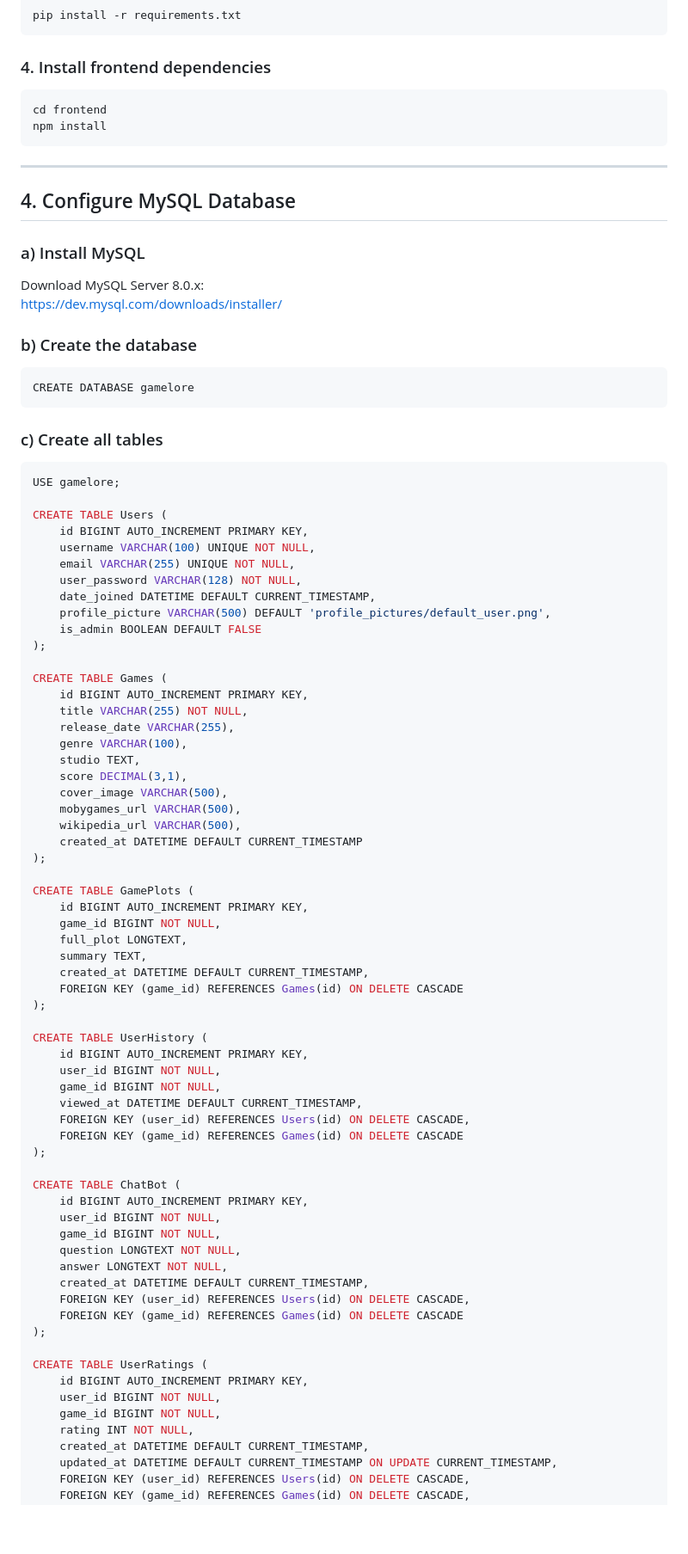
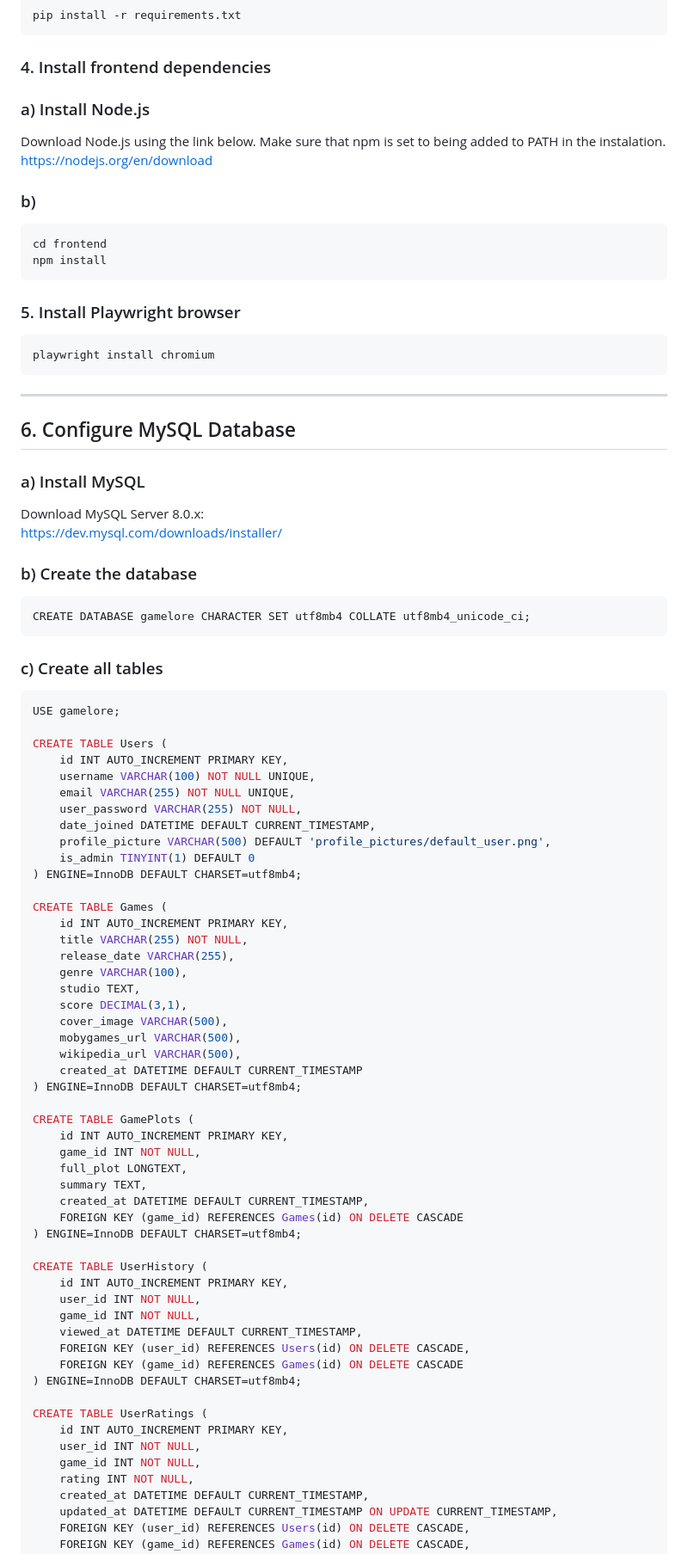
Before and after one commit to PiotrKontny/GameLore, a Markdown page: README.md, the part around one of its changes. Shown at 86% size. Drawn GitHub-style; blank space fills up the shorter version.

````diff
--- a/README.md
+++ b/README.md
@@ -39,35 +44,45 @@ The application uses:
 ### 3. Install backend dependencies
     pip install -r requirements.txt
 ### 4. Install frontend dependencies
+
+### a) Install Node.js
+Download Node.js using the link below. Make sure that npm is set to being added to PATH in the instalation.
+https://nodejs.org/en/download
+
+### b)
     cd frontend
     npm install
+
+### 5. Install Playwright browser
+    playwright install chromium
+
 ---
 
-## 4. Configure MySQL Database
+## 6. Configure MySQL Database
 
 ### a) Install MySQL
 Download MySQL Server 8.0.x:
 https://dev.mysql.com/downloads/installer/
 
 ### b) Create the database
-    CREATE DATABASE gamelore
+    CREATE DATABASE gamelore CHARACTER SET utf8mb4 COLLATE utf8mb4_unicode_ci;
 
 ### c) Create all tables
 ```sql
 USE gamelore;
 
 CREATE TABLE Users (
-    id BIGINT AUTO_INCREMENT PRIMARY KEY,
-    username VARCHAR(100) UNIQUE NOT NULL,
-    email VARCHAR(255) UNIQUE NOT NULL,
-    user_password VARCHAR(128) NOT NULL,
+    id INT AUTO_INCREMENT PRIMARY KEY,
+    username VARCHAR(100) NOT NULL UNIQUE,
+    email VARCHAR(255) NOT NULL UNIQUE,
+    user_password VARCHAR(255) NOT NULL,
     date_joined DATETIME DEFAULT CURRENT_TIMESTAMP,
     profile_picture VARCHAR(500) DEFAULT 'profile_pictures/default_user.png',
-    is_admin BOOLEAN DEFAULT FALSE
-);
+    is_admin TINYINT(1) DEFAULT 0
+) ENGINE=InnoDB DEFAULT CHARSET=utf8mb4;
 
 CREATE TABLE Games (
-    id BIGINT AUTO_INCREMENT PRIMARY KEY,
+    id INT AUTO_INCREMENT PRIMARY KEY,
     title VARCHAR(255) NOT NULL,
     release_date VARCHAR(255),
     genre VARCHAR(100),
@@ -77,41 +92,30 @@ CREATE TABLE Games (
     mobygames_url VARCHAR(500),
     wikipedia_url VARCHAR(500),
     created_at DATETIME DEFAULT CURRENT_TIMESTAMP
-);
+) ENGINE=InnoDB DEFAULT CHARSET=utf8mb4;
 
 CREATE TABLE GamePlots (
-    id BIGINT AUTO_INCREMENT PRIMARY KEY,
-    game_id BIGINT NOT NULL,
+    id INT AUTO_INCREMENT PRIMARY KEY,
+    game_id INT NOT NULL,
     full_plot LONGTEXT,
     summary TEXT,
     created_at DATETIME DEFAULT CURRENT_TIMESTAMP,
     FOREIGN KEY (game_id) REFERENCES Games(id) ON DELETE CASCADE
-);
+) ENGINE=InnoDB DEFAULT CHARSET=utf8mb4;
 
 CREATE TABLE UserHistory (
-    id BIGINT AUTO_INCREMENT PRIMARY KEY,
-    user_id BIGINT NOT NULL,
-    game_id BIGINT NOT NULL,
+    id INT AUTO_INCREMENT PRIMARY KEY,
+    user_id INT NOT NULL,
+    game_id INT NOT NULL,
     viewed_at DATETIME DEFAULT CURRENT_TIMESTAMP,
     FOREIGN KEY (user_id) REFERENCES Users(id) ON DELETE CASCADE,
     FOREIGN KEY (game_id) REFERENCES Games(id) ON DELETE CASCADE
-);
-
-CREATE TABLE ChatBot (
-    id BIGINT AUTO_INCREMENT PRIMARY KEY,
-    user_id BIGINT NOT NULL,
-    game_id BIGINT NOT NULL,
-    question LONGTEXT NOT NULL,
-    answer LONGTEXT NOT NULL,
-    created_at DATETIME DEFAULT CURRENT_TIMESTAMP,
-    FOREIGN KEY (user_id) REFERENCES Users(id) ON DELETE CASCADE,
-    FOREIGN KEY (game_id) REFERENCES Games(id) ON DELETE CASCADE
-);
+) ENGINE=InnoDB DEFAULT CHARSET=utf8mb4;
 
 CREATE TABLE UserRatings (
-    id BIGINT AUTO_INCREMENT PRIMARY KEY,
-    user_id BIGINT NOT NULL,
-    game_id BIGINT NOT NULL,
+    id INT AUTO_INCREMENT PRIMARY KEY,
+    user_id INT NOT NULL,
+    game_id INT NOT NULL,
     rating INT NOT NULL,
     created_at DATETIME DEFAULT CURRENT_TIMESTAMP,
     updated_at DATETIME DEFAULT CURRENT_TIMESTAMP ON UPDATE CURRENT_TIMESTAMP,
````
Also changed, not shown: other parts of README.md (+82 -49 lines).
